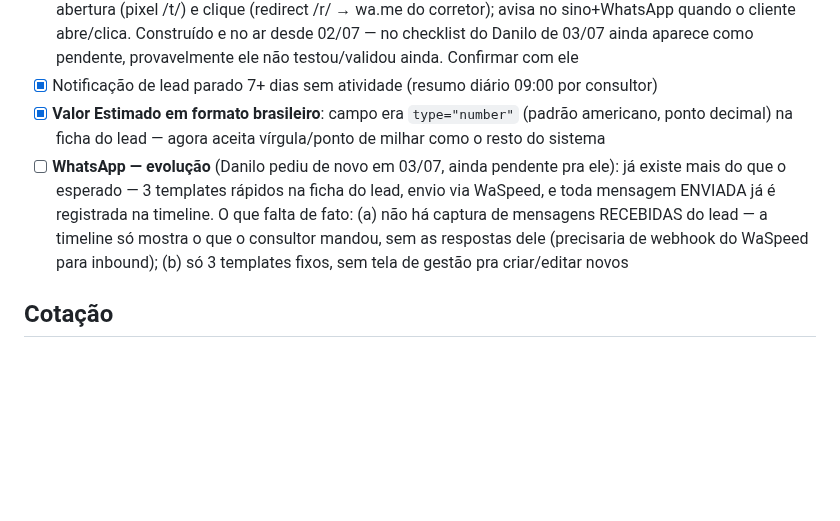
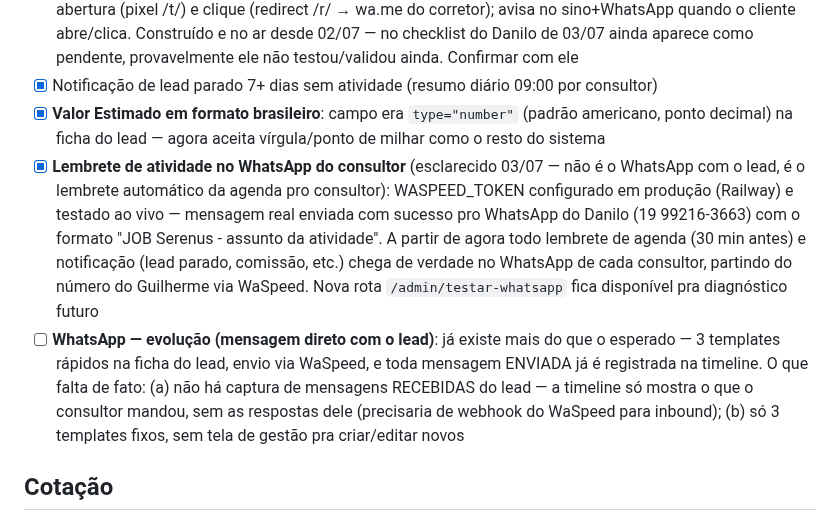
Before and after one commit to gsant1999/job-serenus, a Markdown page: ROADMAP.md, the part around the change. Drawn GitHub-style; blank space fills up the shorter version.

Commit message:
docs(roadmap): WASPEED_TOKEN configurado em producao e testado ao vivo (mensagem real entregue) — lembretes de atividade no whatsapp do consultor agora funcionam de ponta a ponta
Co-Authored-By: Claude Sonnet 5 <noreply@anthropic.com>

```diff
--- a/ROADMAP.md
+++ b/ROADMAP.md
@@ -21,7 +21,8 @@ Legenda: [ ] pendente · [~] em andamento · [x] feito · (?) aguardando decisã
 - [x] **E-mails de correção de contato**: 2 templates (telefone incorreto / sem sucesso), e-mail bonito, rastreio de abertura (pixel /t/) e clique (redirect /r/ → wa.me do corretor); avisa no sino+WhatsApp quando o cliente abre/clica. Construído e no ar desde 02/07 — no checklist do Danilo de 03/07 ainda aparece como pendente, provavelmente ele não testou/validou ainda. Confirmar com ele
 - [x] Notificação de lead parado 7+ dias sem atividade (resumo diário 09:00 por consultor)
 - [x] **Valor Estimado em formato brasileiro**: campo era `type="number"` (padrão americano, ponto decimal) na ficha do lead — agora aceita vírgula/ponto de milhar como o resto do sistema
-- [ ] **WhatsApp — evolução** (Danilo pediu de novo em 03/07, ainda pendente pra ele): já existe mais do que o esperado — 3 templates rápidos na ficha do lead, envio via WaSpeed, e toda mensagem ENVIADA já é registrada na timeline. O que falta de fato: (a) não há captura de mensagens RECEBIDAS do lead — a timeline só mostra o que o consultor mandou, sem as respostas dele (precisaria de webhook do WaSpeed para inbound); (b) só 3 templates fixos, sem tela de gestão pra criar/editar novos
+- [x] **Lembrete de atividade no WhatsApp do consultor** (esclarecido 03/07 — não é o WhatsApp com o lead, é o lembrete automático da agenda pro consultor): WASPEED_TOKEN configurado em produção (Railway) e testado ao vivo — mensagem real enviada com sucesso pro WhatsApp do Danilo (19 99216-3663) com o formato "JOB Serenus - assunto da atividade". A partir de agora todo lembrete de agenda (30 min antes) e notificação (lead parado, comissão, etc.) chega de verdade no WhatsApp de cada consultor, partindo do número do Guilherme via WaSpeed. Nova rota `/admin/testar-whatsapp` fica disponível pra diagnóstico futuro
+- [ ] **WhatsApp — evolução (mensagem direto com o lead)**: já existe mais do que o esperado — 3 templates rápidos na ficha do lead, envio via WaSpeed, e toda mensagem ENVIADA já é registrada na timeline. O que falta de fato: (a) não há captura de mensagens RECEBIDAS do lead — a timeline só mostra o que o consultor mandou, sem as respostas dele (precisaria de webhook do WaSpeed para inbound); (b) só 3 templates fixos, sem tela de gestão pra criar/editar novos
 
 ## Cotação
 
```
